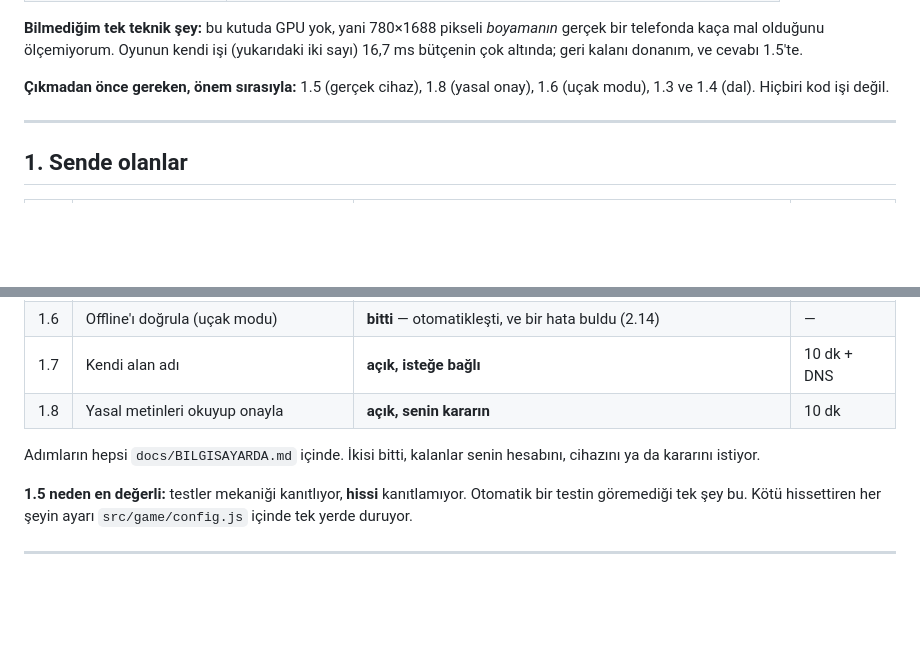
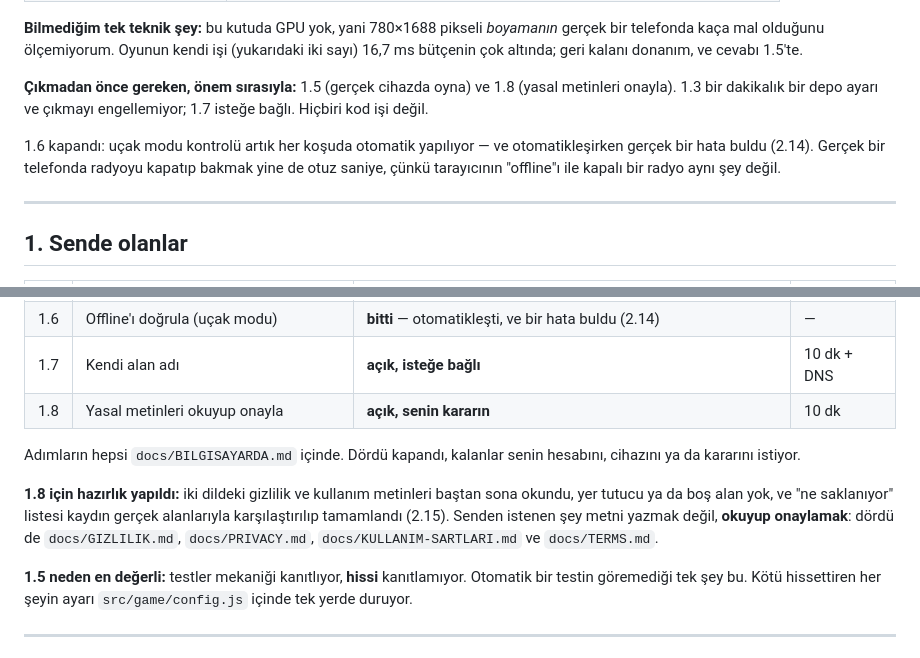
Before and after one commit to meloshemo/Noethon, a Markdown page: penguen/docs/YAPILACAKLAR.md, 2 parts joined by grey strips. Drawn GitHub-style; blank space fills up the shorter version.

Commit message:
Durum tablosu bu turdan sonra tazelendi
1.6 kapandı, 1.4 senin kararınla kapandı, 1.3 için tıklama yolu yazıldı, ve
1.8 için hazırlık notu eklendi: metinler okundu, ne saklandığı listesi kaydın
gerçek alanlarıyla karşılaştırıldı; senden istenen okuyup onaylamak.

Co-Authored-By: Claude Opus 5 <noreply@anthropic.com>
Claude-Session: https://claude.ai/code/session_0198Vv8sFZC3sGRnsFSm8Tn1

```diff
--- a/penguen/docs/YAPILACAKLAR.md
+++ b/penguen/docs/YAPILACAKLAR.md
@@ -39,8 +39,14 @@ Son güncelleme: 2026-10-22 · dal `claude/penguen-game-dev-6ym6pg` · 76 bölü
 işi (yukarıdaki iki sayı) 16,7 ms bütçenin çok altında; geri kalanı donanım,
 ve cevabı 1.5'te.
 
-**Çıkmadan önce gereken, önem sırasıyla:** 1.5 (gerçek cihaz), 1.8 (yasal
-onay), 1.6 (uçak modu), 1.3 ve 1.4 (dal). Hiçbiri kod işi değil.
+**Çıkmadan önce gereken, önem sırasıyla:** 1.5 (gerçek cihazda oyna) ve 1.8
+(yasal metinleri onayla). 1.3 bir dakikalık bir depo ayarı ve çıkmayı
+engellemiyor; 1.7 isteğe bağlı. Hiçbiri kod işi değil.
+
+1.6 kapandı: uçak modu kontrolü artık her koşuda otomatik yapılıyor — ve
+otomatikleşirken gerçek bir hata buldu (2.14). Gerçek bir telefonda radyoyu
+kapatıp bakmak yine de otuz saniye, çünkü tarayıcının "offline"ı ile kapalı
+bir radyo aynı şey değil.
 
 ---
 
@@ -57,8 +63,15 @@ onay), 1.6 (uçak modu), 1.3 ve 1.4 (dal). Hiçbiri kod işi değil.
 | 1.7 | Kendi alan adı | **açık, isteğe bağlı** | 10 dk + DNS |
 | 1.8 | Yasal metinleri okuyup onayla | **açık, senin kararın** | 10 dk |
 
-Adımların hepsi `docs/BILGISAYARDA.md` içinde. İkisi bitti, kalanlar senin
+Adımların hepsi `docs/BILGISAYARDA.md` içinde. Dördü kapandı, kalanlar senin
 hesabını, cihazını ya da kararını istiyor.
+
+**1.8 için hazırlık yapıldı:** iki dildeki gizlilik ve kullanım metinleri
+baştan sona okundu, yer tutucu ya da boş alan yok, ve "ne saklanıyor" listesi
+kaydın gerçek alanlarıyla karşılaştırılıp tamamlandı (2.15). Senden istenen
+şey metni yazmak değil, **okuyup onaylamak**: dördü de
+`docs/GIZLILIK.md`, `docs/PRIVACY.md`, `docs/KULLANIM-SARTLARI.md` ve
+`docs/TERMS.md`.
 
 **1.5 neden en değerli:** testler mekaniği kanıtlıyor, **hissi** kanıtlamıyor.
 Otomatik bir testin göremediği tek şey bu. Kötü hissettiren her şeyin ayarı
```
